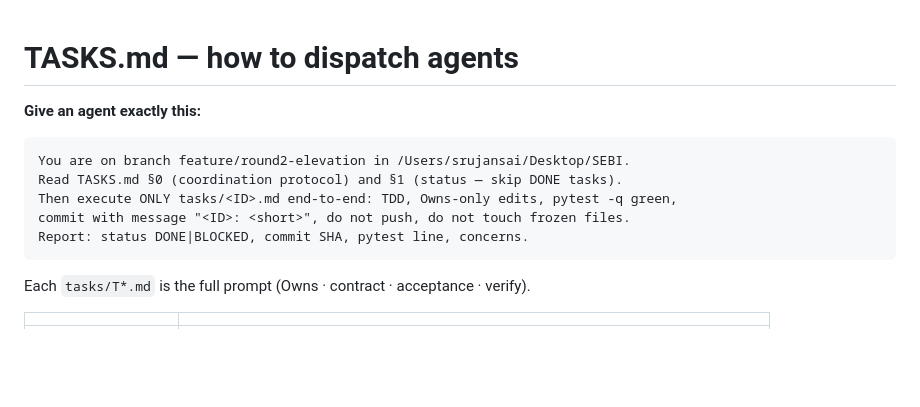
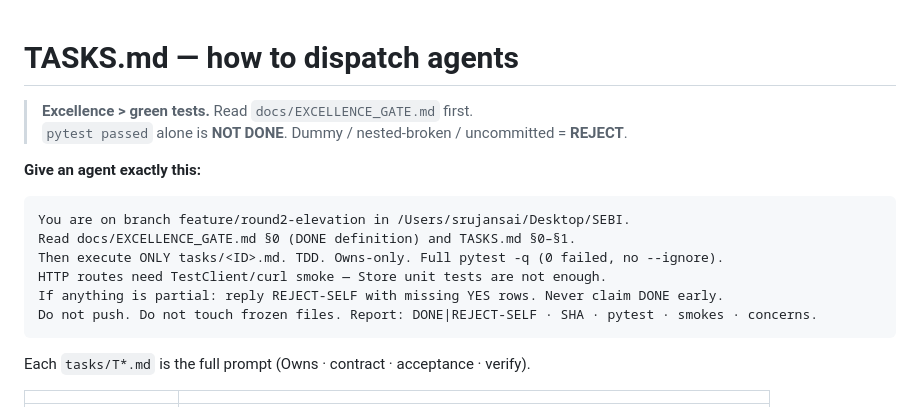
Before and after one commit to Srujan0798/controlplane-ai, a Markdown page: TASKS.md, the part around the change. Drawn GitHub-style; blank space fills up the shorter version.

````diff
--- a/TASKS.md
+++ b/TASKS.md
@@ -1,13 +1,17 @@
 # TASKS.md — how to dispatch agents
+
+> **Excellence > green tests.** Read `docs/EXCELLENCE_GATE.md` first.
+> `pytest passed` alone is **NOT DONE**. Dummy / nested-broken / uncommitted = **REJECT**.
 
 **Give an agent exactly this:**
 
 ```
 You are on branch feature/round2-elevation in /Users/srujansai/Desktop/SEBI.
-Read TASKS.md §0 (coordination protocol) and §1 (status — skip DONE tasks).
-Then execute ONLY tasks/<ID>.md end-to-end: TDD, Owns-only edits, pytest -q green,
-commit with message "<ID>: <short>", do not push, do not touch frozen files.
-Report: status DONE|BLOCKED, commit SHA, pytest line, concerns.
+Read docs/EXCELLENCE_GATE.md §0 (DONE definition) and TASKS.md §0–§1.
+Then execute ONLY tasks/<ID>.md. TDD. Owns-only. Full pytest -q (0 failed, no --ignore).
+HTTP routes need TestClient/curl smoke — Store unit tests are not enough.
+If anything is partial: reply REJECT-SELF with missing YES rows. Never claim DONE early.
+Do not push. Do not touch frozen files. Report: DONE|REJECT-SELF · SHA · pytest · smokes · concerns.
 ```
 
 Each `tasks/T*.md` is the full prompt (Owns · contract · acceptance · verify).
````
Also changed, not shown: docs/EXCELLENCE_GATE.md (added, +186 -0 lines).
